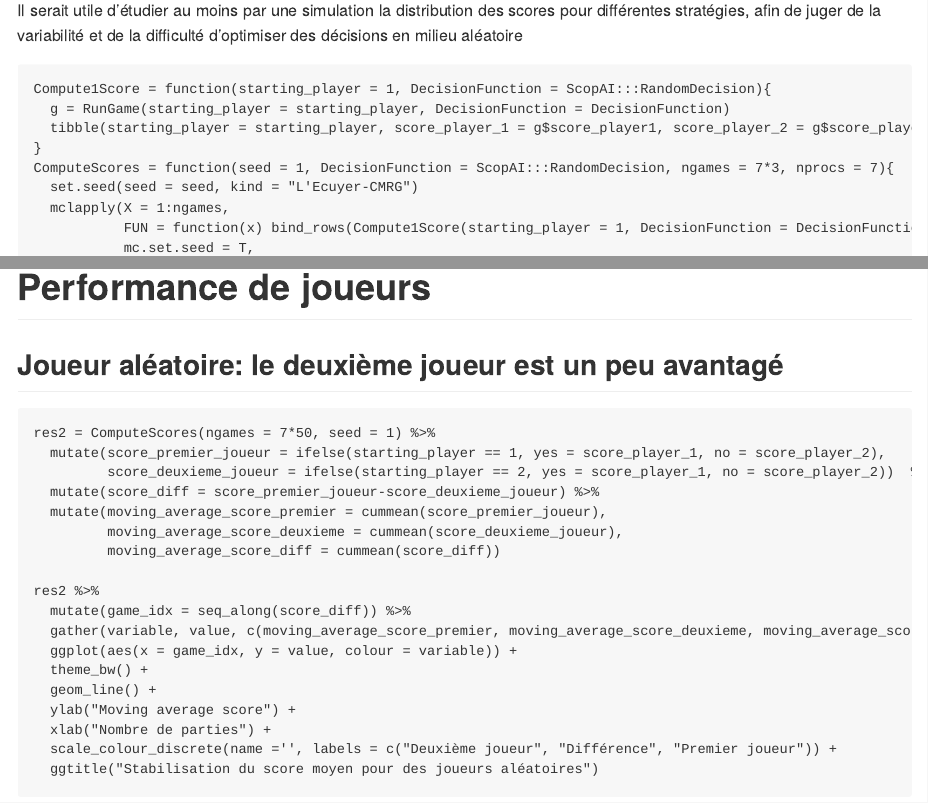
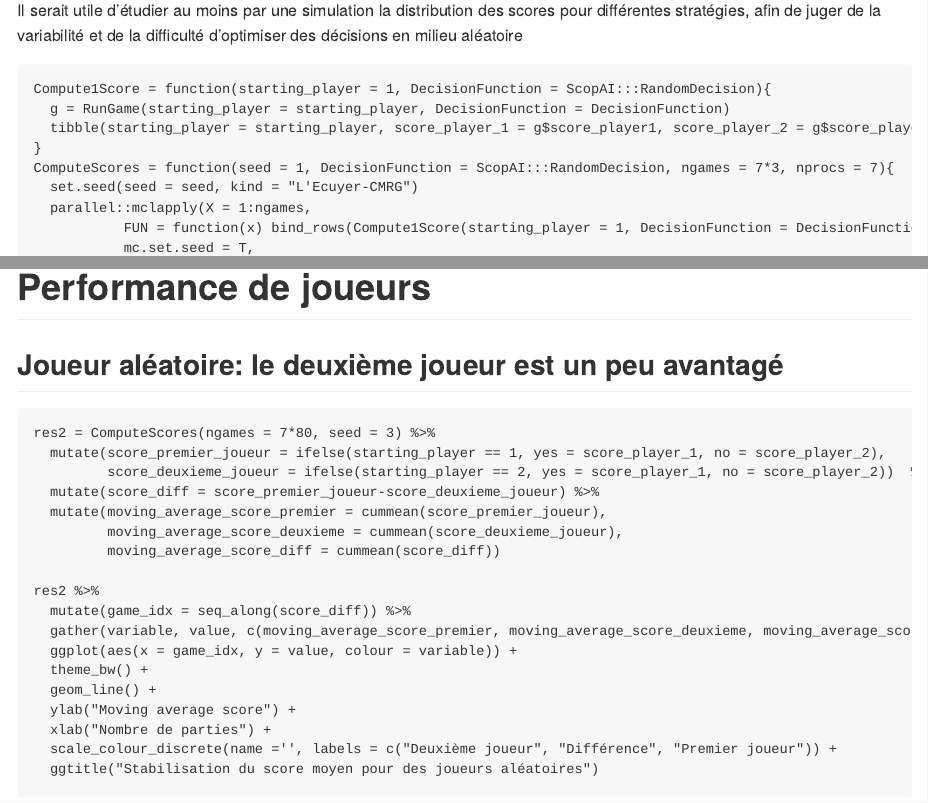
Before and after one commit to konkam/ScopAI, an R Markdown document (idees_de_developpement.Rmd): the page in a window 1100 px wide, from 2000 px down, and a second part further down, joined at a grey line. The pictures show the output file idees_de_developpement.md that the author committed with the source, drawn offline in the style of GitHub.

Commit message:
better parameters

````diff
--- a/idees_de_developpement.Rmd
+++ b/idees_de_developpement.Rmd
@@ -69,7 +69,7 @@ Compute1Score = function(starting_player = 1, DecisionFunction = ScopAI:::Random
 }
 ComputeScores = function(seed = 1, DecisionFunction = ScopAI:::RandomDecision, ngames = 7*3, nprocs = 7){
   set.seed(seed = seed, kind = "L'Ecuyer-CMRG")
-  mclapply(X = 1:ngames,
+  parallel::mclapply(X = 1:ngames,
            FUN = function(x) bind_rows(Compute1Score(starting_player = 1, DecisionFunction = DecisionFunction), Compute1Score(starting_player = 2, DecisionFunction = DecisionFunction)),
            mc.set.seed = T,
            mc.preschedule = T,
@@ -111,7 +111,7 @@ On dirait qu'il faut 150-200 parties pour que les estimateurs de score se stabil
 
 
 ```{r}
-res2 = ComputeScores(ngames = 7*50, seed = 1) %>%
+res2 = ComputeScores(ngames = 7*80, seed = 3) %>%
   mutate(score_premier_joueur = ifelse(starting_player == 1, yes = score_player_1, no = score_player_2),
          score_deuxieme_joueur = ifelse(starting_player == 2, yes = score_player_1, no = score_player_2))  %>%
   mutate(score_diff = score_premier_joueur-score_deuxieme_joueur) %>%
````
Also changed, not shown: idees_de_developpement.md, idees_de_developpement.Rmd (2 more changed lines).
